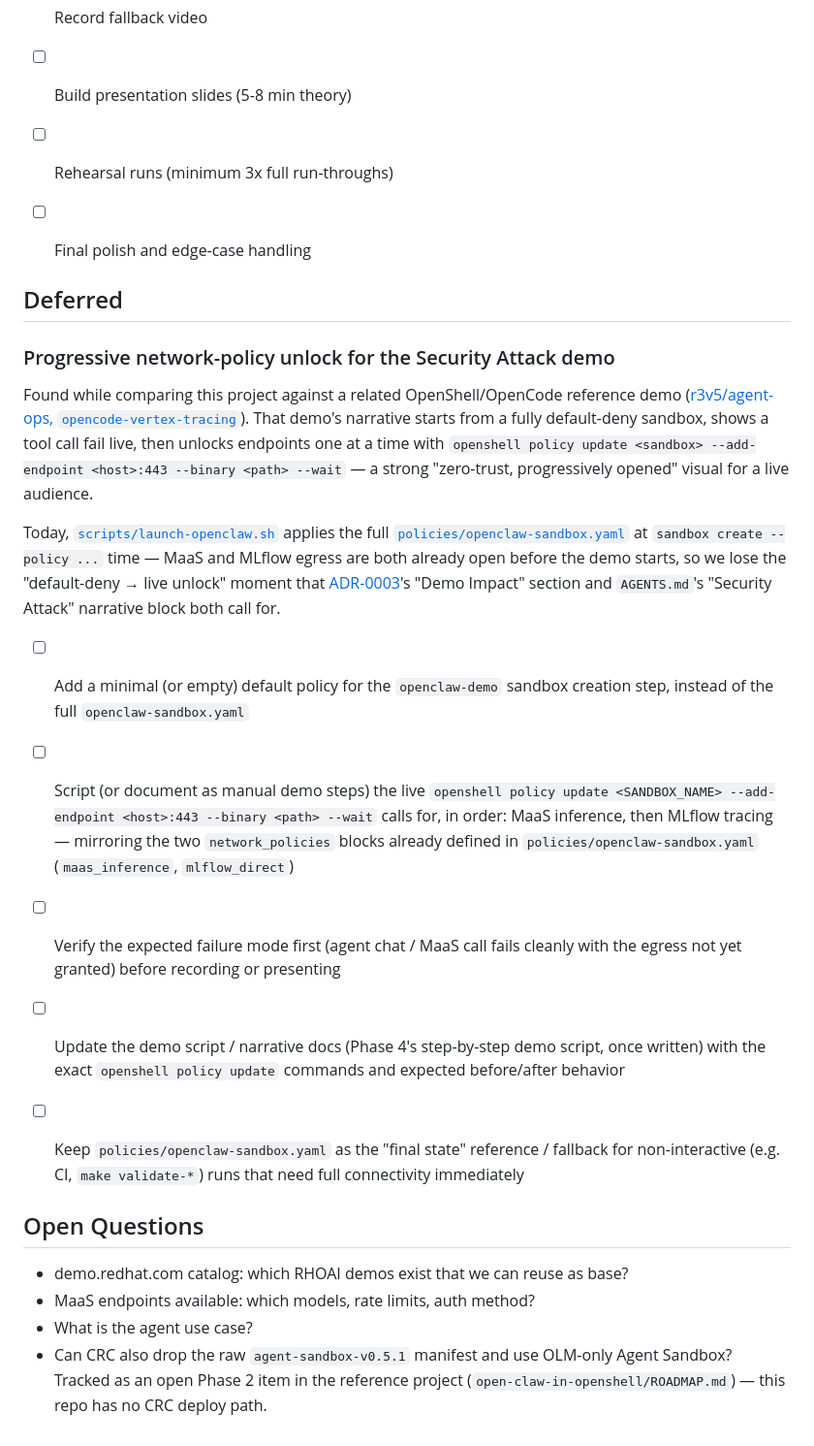
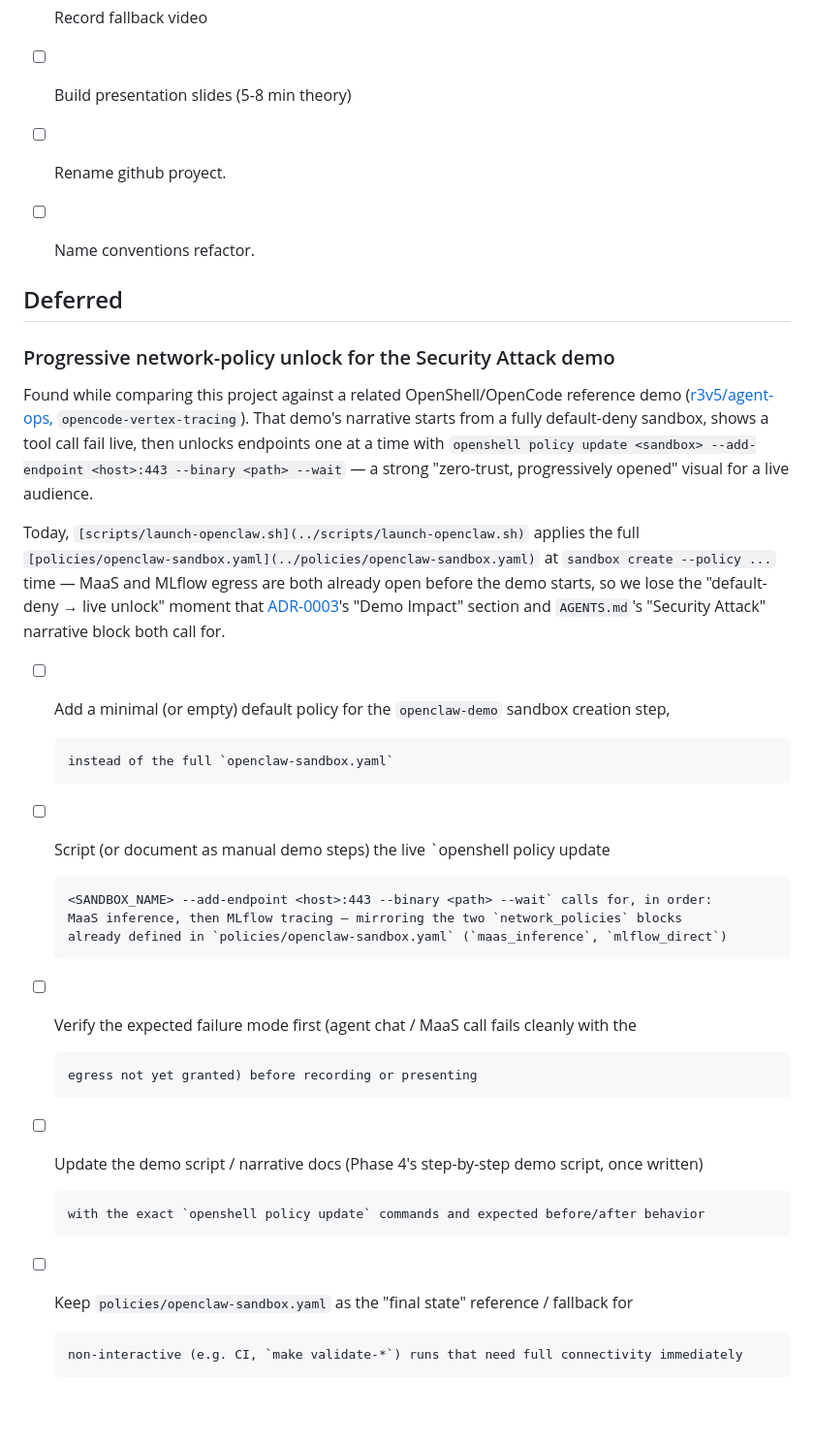
Before and after one commit to davidseve/agentops-example, a Markdown page: docs/ROADMAP.md, the part around one of its changes. Shown at 97% size. GitHub-like rendering; blank space fills up the shorter version.

Commit message:
Update roadmap

````diff
--- a/docs/ROADMAP.md
+++ b/docs/ROADMAP.md
@@ -78,8 +79,8 @@
 - [ ] Create warm-up script
 - [ ] Record fallback video
 - [ ] Build presentation slides (5-8 min theory)
-- [ ] Rehearsal runs (minimum 3x full run-throughs)
-- [ ] Final polish and edge-case handling
+- [ ] Rename github proyect.
+- [ ] Name conventions refactor.
 
 
 
@@ -90,35 +91,35 @@
 ### Progressive network-policy unlock for the Security Attack demo
 
 Found while comparing this project against a related OpenShell/OpenCode reference demo
-([r3v5/agent-ops, `opencode-vertex-tracing`](https://github.com/r3v5/agent-ops/tree/opencode-in-openshell-with-mlflow-on-openshift-demo/demos/opencode-vertex-tracing)).
+([r3v5/agent-ops,](https://github.com/r3v5/agent-ops/tree/opencode-in-openshell-with-mlflow-on-openshift-demo/demos/opencode-vertex-tracing) `opencode-vertex-tracing`).
 That demo's narrative starts from a fully default-deny sandbox, shows a tool call fail live,
-then unlocks endpoints one at a time with `openshell policy update <sandbox> --add-endpoint
-<host>:443 --binary <path> --wait` — a strong "zero-trust, progressively opened" visual for a
+then unlocks endpoints one at a time with `openshell policy update <sandbox> --add-endpoint <host>:443 --binary <path> --wait` — a strong "zero-trust, progressively opened" visual for a
 live audience.
 
-Today, [`scripts/launch-openclaw.sh`](../scripts/launch-openclaw.sh) applies the full
-[`policies/openclaw-sandbox.yaml`](../policies/openclaw-sandbox.yaml) at `sandbox create
---policy ...` time — MaaS and MLflow egress are both already open before the demo starts, so
+Today, `[scripts/launch-openclaw.sh](../scripts/launch-openclaw.sh)` applies the full
+`[policies/openclaw-sandbox.yaml](../policies/openclaw-sandbox.yaml)` at `sandbox create --policy ...` time — MaaS and MLflow egress are both already open before the demo starts, so
 we lose the "default-deny → live unlock" moment that [ADR-0003](adr/0003-openshell-deployment-on-openshift.md)'s
 "Demo Impact" section and `AGENTS.md`'s "Security Attack" narrative block both call for.
 
 - [ ] Add a minimal (or empty) default policy for the `openclaw-demo` sandbox creation step,
-      instead of the full `openclaw-sandbox.yaml`
+  ```
+  instead of the full `openclaw-sandbox.yaml`
+  ```
 - [ ] Script (or document as manual demo steps) the live `openshell policy update
-      <SANDBOX_NAME> --add-endpoint <host>:443 --binary <path> --wait` calls for, in order:
-      MaaS inference, then MLflow tracing — mirroring the two `network_policies` blocks
-      already defined in `policies/openclaw-sandbox.yaml` (`maas_inference`, `mlflow_direct`)
+  ```
+  <SANDBOX_NAME> --add-endpoint <host>:443 --binary <path> --wait` calls for, in order:
+  MaaS inference, then MLflow tracing — mirroring the two `network_policies` blocks
+  already defined in `policies/openclaw-sandbox.yaml` (`maas_inference`, `mlflow_direct`)
+  ```
 - [ ] Verify the expected failure mode first (agent chat / MaaS call fails cleanly with the
-      egress not yet granted) before recording or presenting
+  ```
+  egress not yet granted) before recording or presenting
+  ```
 - [ ] Update the demo script / narrative docs (Phase 4's step-by-step demo script, once written)
-      with the exact `openshell policy update` commands and expected before/after behavior
+  ```
+  with the exact `openshell policy update` commands and expected before/after behavior
+  ```
 - [ ] Keep `policies/openclaw-sandbox.yaml` as the "final state" reference / fallback for
-      non-interactive (e.g. CI, `make validate-*`) runs that need full connectivity immediately
-
-
-## Open Questions
-
-- demo.redhat.com catalog: which RHOAI demos exist that we can reuse as base?
-- MaaS endpoints available: which models, rate limits, auth method?
-- What is the agent use case?
-- Can CRC also drop the raw `agent-sandbox-v0.5.1` manifest and use OLM-only Agent Sandbox? Tracked as an open Phase 2 item in the reference project (`open-claw-in-openshell/ROADMAP.md`) — this repo has no CRC deploy path.
+  ```
+  non-interactive (e.g. CI, `make validate-*`) runs that need full connectivity immediately
+  ```
````
Also changed, not shown: other parts of docs/ROADMAP.md (+5 -4 lines).
